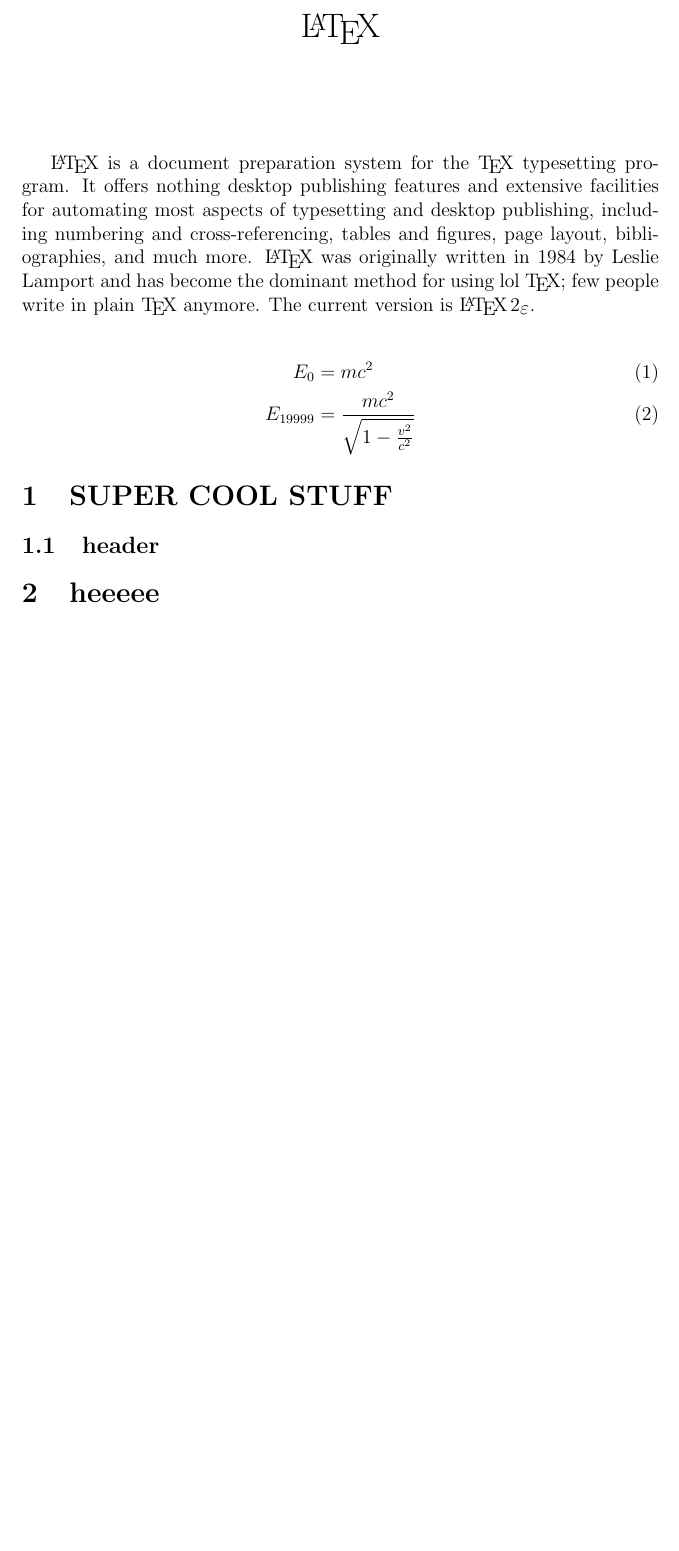
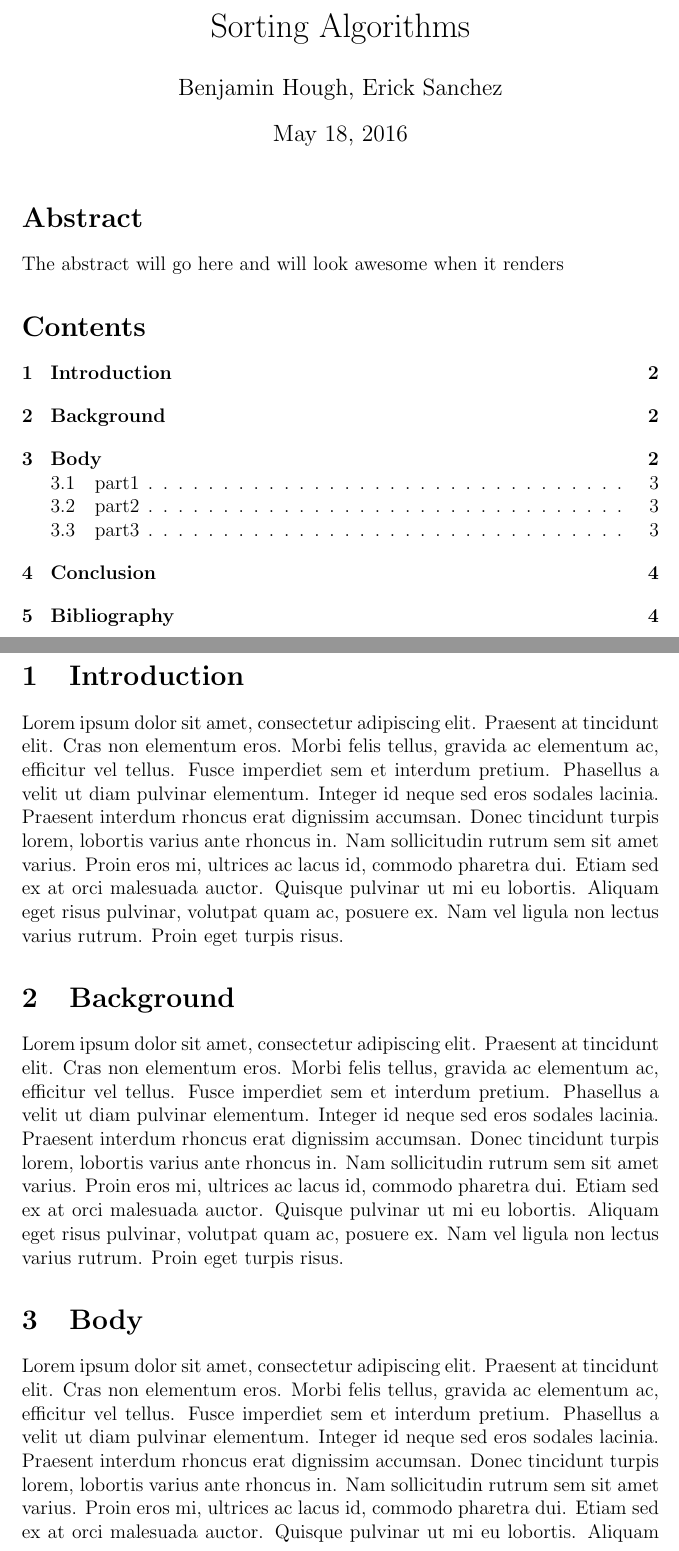
Before and after one commit to LinnierGames/sorting-algorithm, a LaTeX document (report.tex): part of the page before the commit and two parts of pages 1 and 2 of 4 after it, the two joined at a grey line, cut at the place of the change, the shorter picture padded with empty space. Compiled offline with pdfLaTeX.

Commit message:
add section outline

```diff
--- a/report.tex
+++ b/report.tex
@@ -1,26 +1,23 @@
 \documentclass[12pt]{article}
 \usepackage{amsmath}
-\title{\LaTeX}
-\date{}
+\title{Sorting Algorithms}
+\author{Benjamin Hough, Erick Sanchez}
+\date{May 18, 2016}
 \begin{document}
 	\maketitle
-	\LaTeX{} is a document preparation system for the \TeX{}
-	typesetting program. It offers nothing desktop
-	publishing features and extensive facilities for
-	automating most aspects of typesetting and desktop
-	publishing, including numbering and cross-referencing,
-	tables and figures, page layout, bibliographies, and
-	much more. \LaTeX{} was originally written in 1984 by
-	Leslie Lamport and has become the dominant method for
-	using \thanks{lol} \TeX; few people write in plain \TeX{} anymore.
-	The current version is \LaTeXe.
+	\section*{Abstract}
+	The abstract will go here and will look awesome when it renders
 
-	% This is a comment, not shown in final output.
-	% The following shows typesetting power of LaTeX:
-	\begin{align}
-		E_0 &= mc^2                              \\
-		E_{19999} &= \frac{mc^2}{\sqrt{1-\frac{v^2}{c^2}}}
-	\end{align}
-	\section[nothing cool]{SUPER COOL STUFF}
-	\subsection{header}
-	\section[meh]{heeeee}
+	\tableofcontents
+	\pagebreak
+
+	\section{Introduction}
+	Lorem ipsum dolor sit amet, consectetur adipiscing elit. Praesent at tincidunt elit. Cras non elementum eros. Morbi felis tellus, gravida ac elementum ac, efficitur vel tellus. Fusce imperdiet sem et interdum pretium. Phasellus a velit ut diam pulvinar elementum. Integer id neque sed eros sodales lacinia. Praesent interdum rhoncus erat dignissim accumsan. Donec tincidunt turpis lorem, lobortis varius ante rhoncus in. Nam sollicitudin rutrum sem sit amet varius. Proin eros mi, ultrices ac lacus id, commodo pharetra dui. Etiam sed ex at orci malesuada auctor. Quisque pulvinar ut mi eu lobortis. Aliquam eget risus pulvinar, volutpat quam ac, posuere ex. Nam vel ligula non lectus varius rutrum. Proin eget turpis risus.
+
+
+	\section{Background}
+	Lorem ipsum dolor sit amet, consectetur adipiscing elit. Praesent at tincidunt elit. Cras non elementum eros. Morbi felis tellus, gravida ac elementum ac, efficitur vel tellus. Fusce imperdiet sem et interdum pretium. Phasellus a velit ut diam pulvinar elementum. Integer id neque sed eros sodales lacinia. Praesent interdum rhoncus erat dignissim accumsan. Donec tincidunt turpis lorem, lobortis varius ante rhoncus in. Nam sollicitudin rutrum sem sit amet varius. Proin eros mi, ultrices ac lacus id, commodo pharetra dui. Etiam sed ex at orci malesuada auctor. Quisque pulvinar ut mi eu lobortis. Aliquam eget risus pulvinar, volutpat quam ac, posuere ex. Nam vel ligula non lectus varius rutrum. Proin eget turpis risus.
+
+
+	\section{Body}
+	Lorem ipsum dolor sit amet, consectetur adipiscing elit. Praesent at tincidunt elit. Cras non elementum eros. Morbi felis tellus, gravida ac elementum ac, efficitur vel tellus. Fusce imperdiet sem et interdum pretium. Phasellus a velit ut diam pulvinar elementum. Integer id neque sed eros sodales lacinia. Praesent interdum rhoncus erat dignissim accumsan. Donec tincidunt turpis lorem, lobortis varius ante rhoncus in. Nam sollicitudin rutrum sem sit amet varius. Proin eros mi, ultrices ac lacus id, commodo pharetra dui. Etiam sed ex at orci malesuada auctor. Quisque pulvinar ut mi eu lobortis. Aliquam eget risus pulvinar, volutpat quam ac, posuere ex. Nam vel ligula non lectus varius rutrum. Proin eget turpis risus.
```
Also changed, not shown: report.pdf, report.tex (17 more changed lines), 1 other file.
